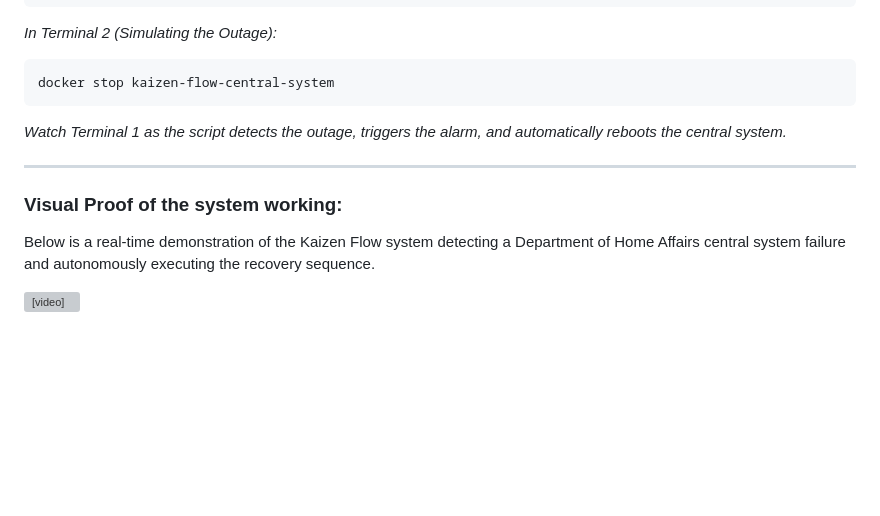
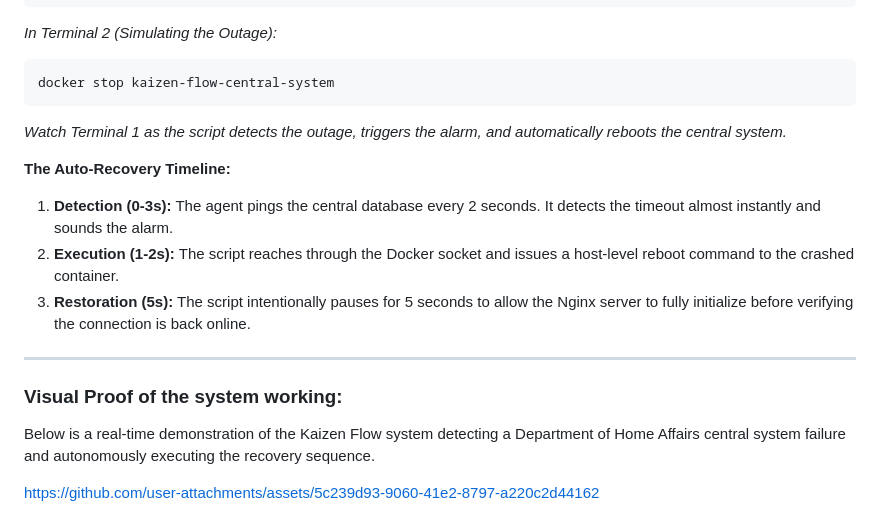
Before and after one commit to CodeByMathabo/Kaizen-Flow, a Markdown page: README.md, the part around the change. Drawn GitHub-style; blank space fills up the shorter version; grey boxes are pictures that could not be loaded.

```diff
--- a/README.md
+++ b/README.md
@@ -72,11 +72,15 @@ docker stop kaizen-flow-central-system
 
 _Watch Terminal 1 as the script detects the outage, triggers the alarm, and automatically reboots the central system._
 
+**The Auto-Recovery Timeline:**
+
+1. **Detection (0-3s):** The agent pings the central database every 2 seconds. It detects the timeout almost instantly and sounds the alarm.
+2. **Execution (1-2s):** The script reaches through the Docker socket and issues a host-level reboot command to the crashed container.
+3. **Restoration (5s):** The script intentionally pauses for 5 seconds to allow the Nginx server to fully initialize before verifying the connection is back online.
 ---
 
 ### Visual Proof of the system working:
 
 Below is a real-time demonstration of the Kaizen Flow system detecting a Department of Home Affairs central system failure and autonomously executing the recovery sequence.
 
-<video src="Kaizen-Flow.mp4" controls="controls" style="max-width: 100%;">
-</video>
+https://github.com/user-attachments/assets/5c239d93-9060-41e2-8797-a220c2d44162
```
